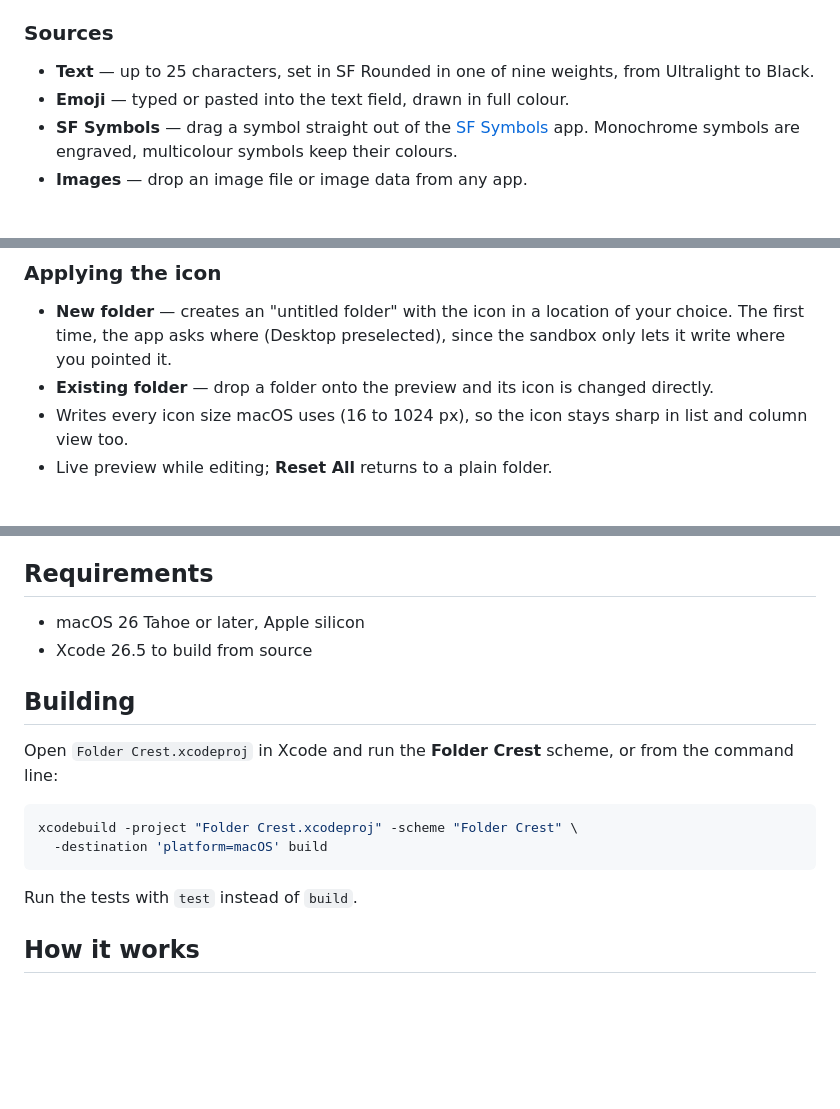
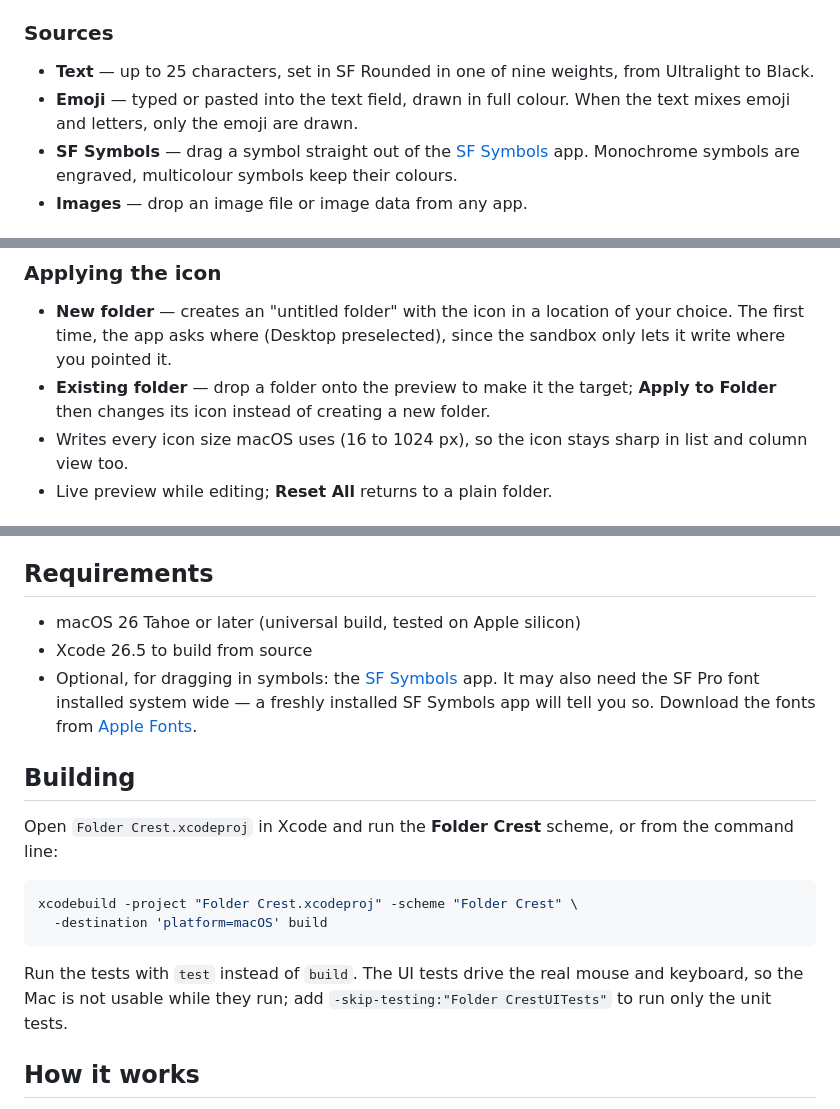
Before and after one commit to detlefs/Folder-Crest, a Markdown page: README.md, 3 parts joined by grey strips. Drawn GitHub-style; blank space fills up the shorter version.

Commit message:
Correct the README and note the SF Pro font for SF Symbols
Co-Authored-By: Claude Opus 5 <noreply@anthropic.com>
Claude-Session: https://claude.ai/code/session_01Mwch8aGzoCyAPHWdRbsyQ2

````diff
--- a/README.md
+++ b/README.md
@@ -12,7 +12,8 @@ colours — with an optional tint for the whole folder.
 
 - **Text** — up to 25 characters, set in SF Rounded in one of nine weights,
   from Ultralight to Black.
-- **Emoji** — typed or pasted into the text field, drawn in full colour.
+- **Emoji** — typed or pasted into the text field, drawn in full colour. When
+  the text mixes emoji and letters, only the emoji are drawn.
 - **SF Symbols** — drag a symbol straight out of the
   [SF Symbols](https://developer.apple.com/sf-symbols/) app. Monochrome symbols
   are engraved, multicolour symbols keep their colours.
@@ -42,8 +43,8 @@ colours — with an optional tint for the whole folder.
 - **New folder** — creates an "untitled folder" with the icon in a location of
   your choice. The first time, the app asks where (Desktop preselected), since
   the sandbox only lets it write where you pointed it.
-- **Existing folder** — drop a folder onto the preview and its icon is changed
-  directly.
+- **Existing folder** — drop a folder onto the preview to make it the target;
+  **Apply to Folder** then changes its icon instead of creating a new folder.
 - Writes every icon size macOS uses (16 to 1024 px), so the icon stays sharp in
   list and column view too.
 - Live preview while editing; **Reset All** returns to a plain folder.
@@ -74,8 +75,10 @@ colours — with an optional tint for the whole folder.
 
 ## Requirements
 
-- macOS 26 Tahoe or later, Apple silicon
+- macOS 26 Tahoe or later (universal build, tested on Apple silicon)
 - Xcode 26.5 to build from source
+- Optional, for dragging in symbols: the
+  [SF Symbols](https://developer.apple.com/sf-symbols/) app. It may also need the SF Pro font installed system wide — a freshly installed SF Symbols app will tell you so. Download the fonts from [Apple Fonts](https://developer.apple.com/fonts/).
 
 ## Building
 
@@ -87,7 +90,9 @@ xcodebuild -project "Folder Crest.xcodeproj" -scheme "Folder Crest" \
   -destination 'platform=macOS' build
 ```
 
-Run the tests with `test` instead of `build`.
+Run the tests with `test` instead of `build`. The UI tests drive the real mouse
+and keyboard, so the Mac is not usable while they run; add
+`-skip-testing:"Folder CrestUITests"` to run only the unit tests.
 
 ## How it works
 
````
